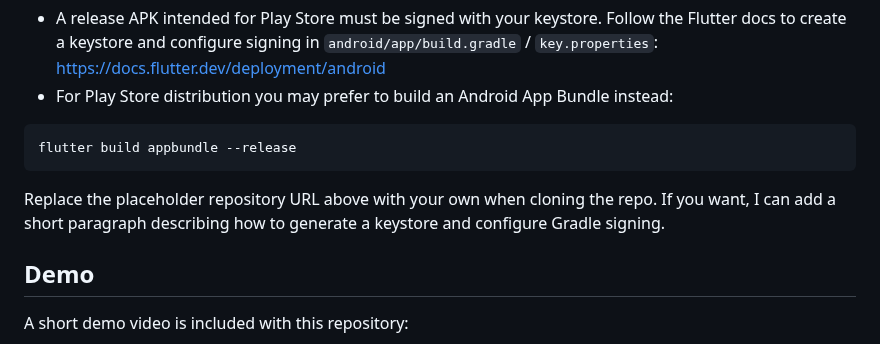
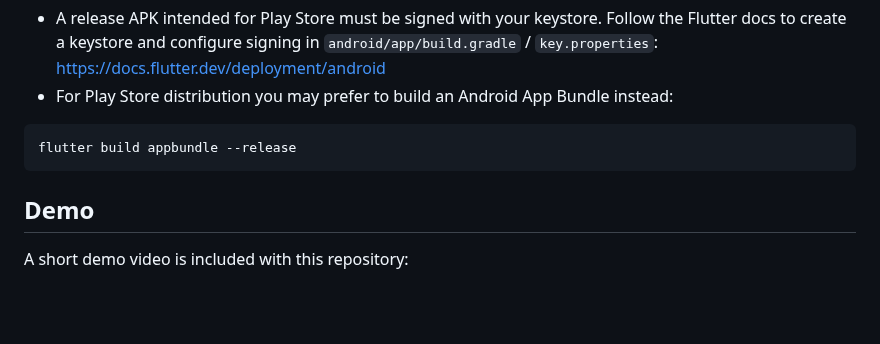
Before and after one commit to yousefelsonbaty/multitask_manager, a Markdown page: README.md, the part around the change. Drawn GitHub-style; blank space fills up the shorter version.

Commit message:
Update README to remove placeholder URL instruction
Removed placeholder URL instruction and optional keystore generation note.

````diff
--- a/README.md
+++ b/README.md
@@ -111,8 +111,6 @@ Notes on signing and Play Store releases:
 flutter build appbundle --release
 ```
 
-Replace the placeholder repository URL above with your own when cloning the repo. If you want, I can add a short paragraph describing how to generate a keystore and configure Gradle signing.
-
 ## Demo
 
 A short demo video is included with this repository:
````
